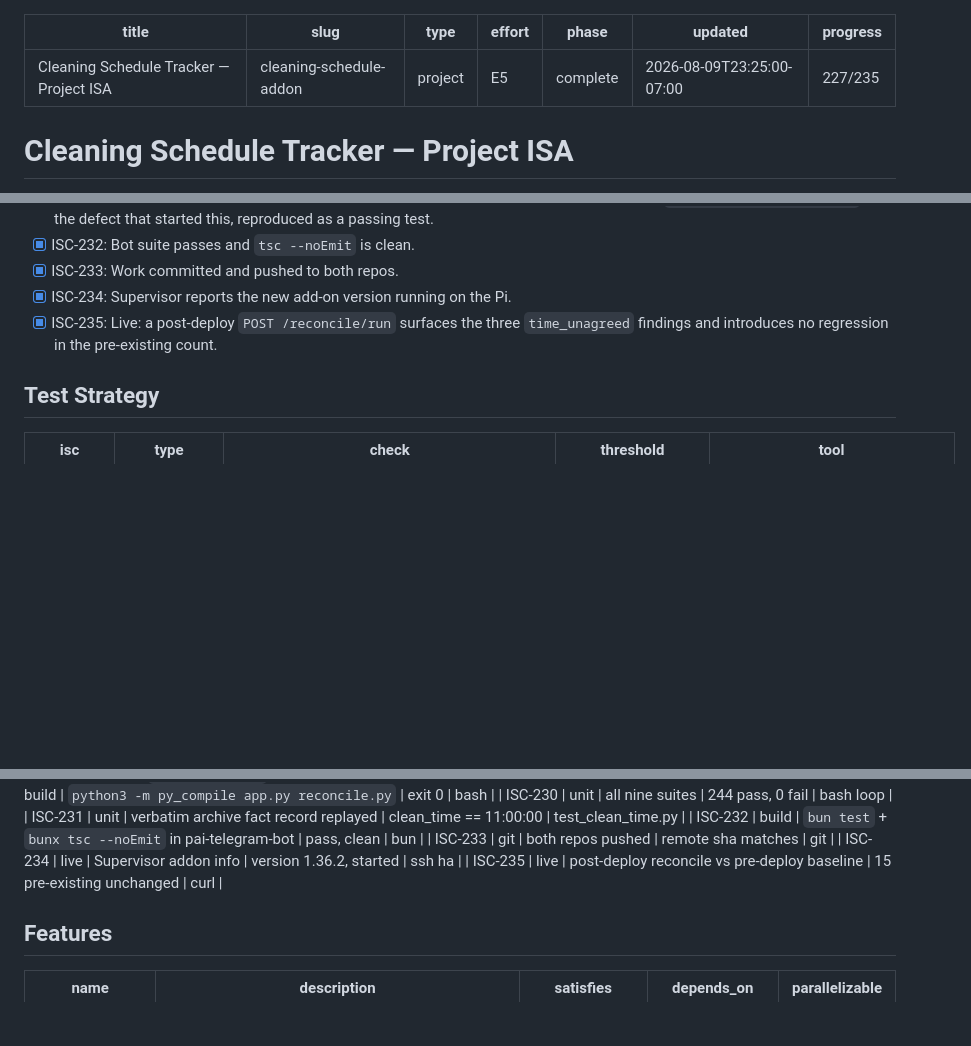
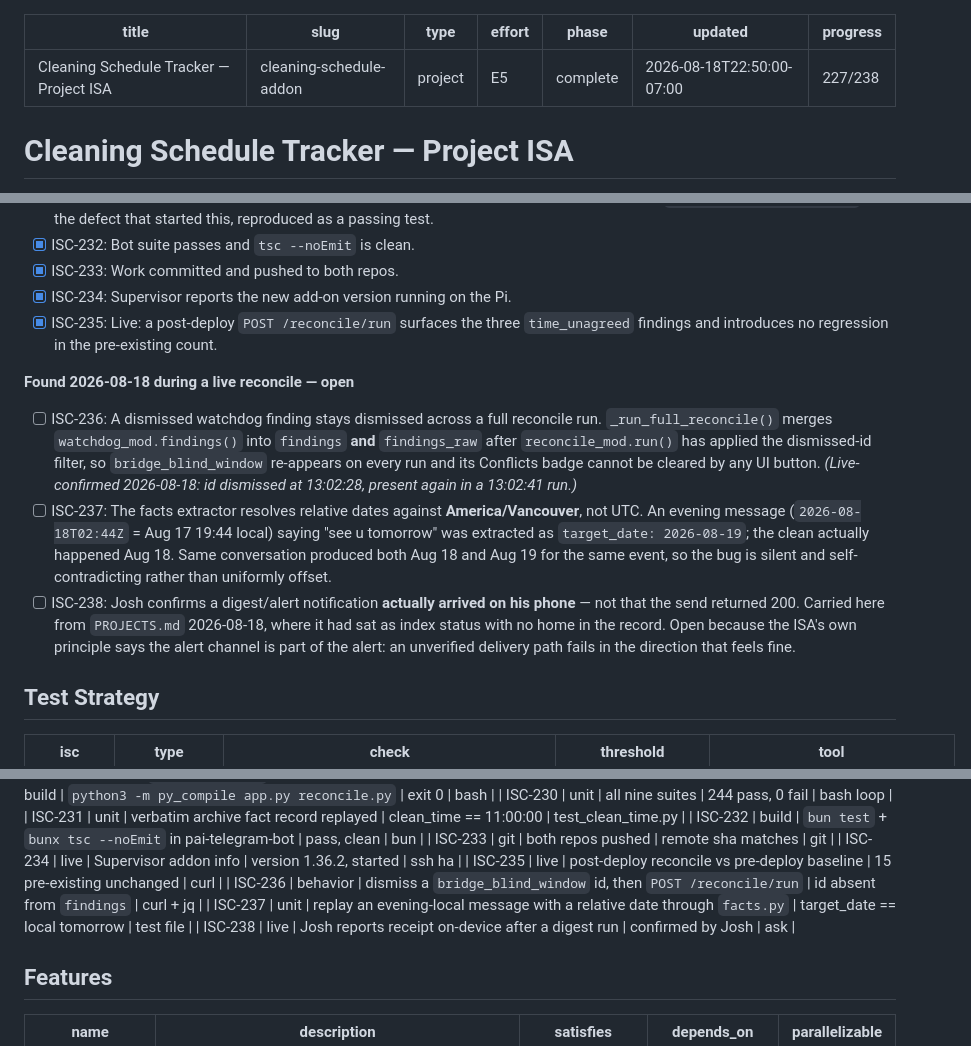
Before and after one commit to Skeletoneyes/cleaning-schedule-addon, a Markdown page: ISA.md, 3 parts joined by grey strips. Drawn GitHub-style; blank space fills up the shorter version.

Commit message:
ISA: close the Jul 28-Aug 2 blind window, open two defects found in a live reconcile
- Decisions: the blind window is backfilled and CLOSED; the finding's own
  'cannot be recovered' wording is stale. 27 backfilled messages sit inside
  the window and were already in the archive - the miss was relaying the
  detector's prose without querying data.messages for those dates.
- Decisions: wrap trap-ledger, three lines moved out of PROJECTS.md.
- ISC-236: dismissed watchdog findings are re-injected after the dismissed-id
  filter, so bridge_blind_window's Conflicts badge is unclearable.
- ISC-237: facts extractor resolves relative dates in UTC, not local.
- ISC-238: carried in from the index - confirm an alert reaches the phone.
227/235 -> 227/238.

```diff
--- a/ISA.md
+++ b/ISA.md
@@ -4,8 +4,8 @@ slug: cleaning-schedule-addon
 type: project
 effort: E5
 phase: complete
-updated: 2026-08-09T23:25:00-07:00
-progress: 227/235
+updated: 2026-08-18T22:50:00-07:00
+progress: 227/238
 ---
 
 # Cleaning Schedule Tracker — Project ISA
@@ -420,6 +420,11 @@ rows once measured against live data instead of a stale repo snapshot — see De
 - [x] ISC-234: Supervisor reports the new add-on version running on the Pi.
 - [x] ISC-235: Live: a post-deploy `POST /reconcile/run` surfaces the three `time_unagreed` findings and introduces no regression in the pre-existing count.
 
+**Found 2026-08-18 during a live reconcile — open**
+- [ ] ISC-236: A dismissed watchdog finding stays dismissed across a full reconcile run. `_run_full_reconcile()` merges `watchdog_mod.findings()` into `findings` **and** `findings_raw` after `reconcile_mod.run()` has applied the dismissed-id filter, so `bridge_blind_window` re-appears on every run and its Conflicts badge cannot be cleared by any UI button. *(Live-confirmed 2026-08-18: id dismissed at 13:02:28, present again in a 13:02:41 run.)*
+- [ ] ISC-237: The facts extractor resolves relative dates against **America/Vancouver**, not UTC. An evening message (`2026-08-18T02:44Z` = Aug 17 19:44 local) saying "see u tomorrow" was extracted as `target_date: 2026-08-19`; the clean actually happened Aug 18. Same conversation produced both Aug 18 and Aug 19 for the same event, so the bug is silent and self-contradicting rather than uniformly offset.
+- [ ] ISC-238: Josh confirms a digest/alert notification **actually arrived on his phone** — not that the send returned 200. Carried here from `PROJECTS.md` 2026-08-18, where it had sat as index status with no home in the record. Open because the ISA's own principle says the alert channel is part of the alert: an unverified delivery path fails in the direction that feels fine.
+
 ## Test Strategy
 
 | isc | type | check | threshold | tool |
@@ -546,6 +551,9 @@ rows once measured against live data instead of a stale repo snapshot — see De
 | ISC-233 | git | both repos pushed | remote sha matches | git |
 | ISC-234 | live | Supervisor addon info | version 1.36.2, started | ssh ha |
 | ISC-235 | live | post-deploy reconcile vs pre-deploy baseline | 15 pre-existing unchanged | curl |
+| ISC-236 | behavior | dismiss a `bridge_blind_window` id, then `POST /reconcile/run` | id absent from `findings` | curl + jq |
+| ISC-237 | unit | replay an evening-local message with a relative date through `facts.py` | target_date == local tomorrow | test file |
+| ISC-238 | live | Josh reports receipt on-device after a digest run | confirmed by Josh | ask |
 
 ## Features
 
```
Also changed, not shown: other parts of ISA.md (+2 -0 lines).
